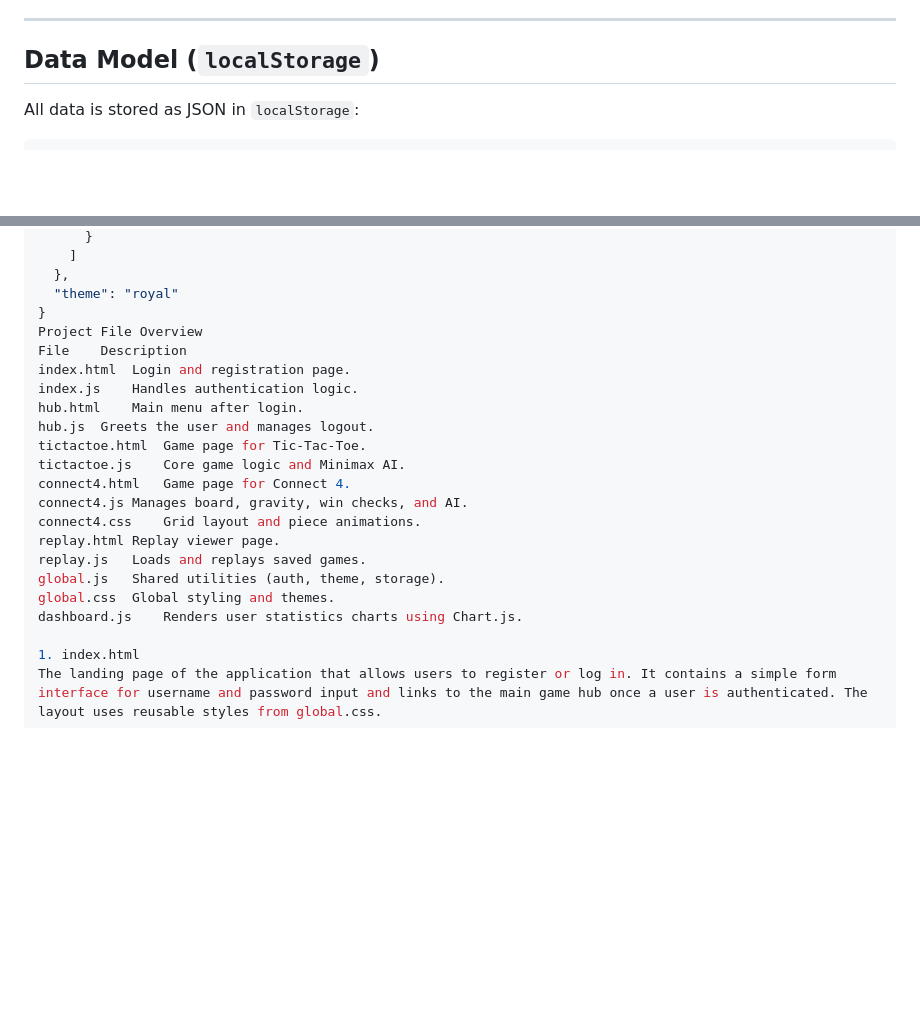
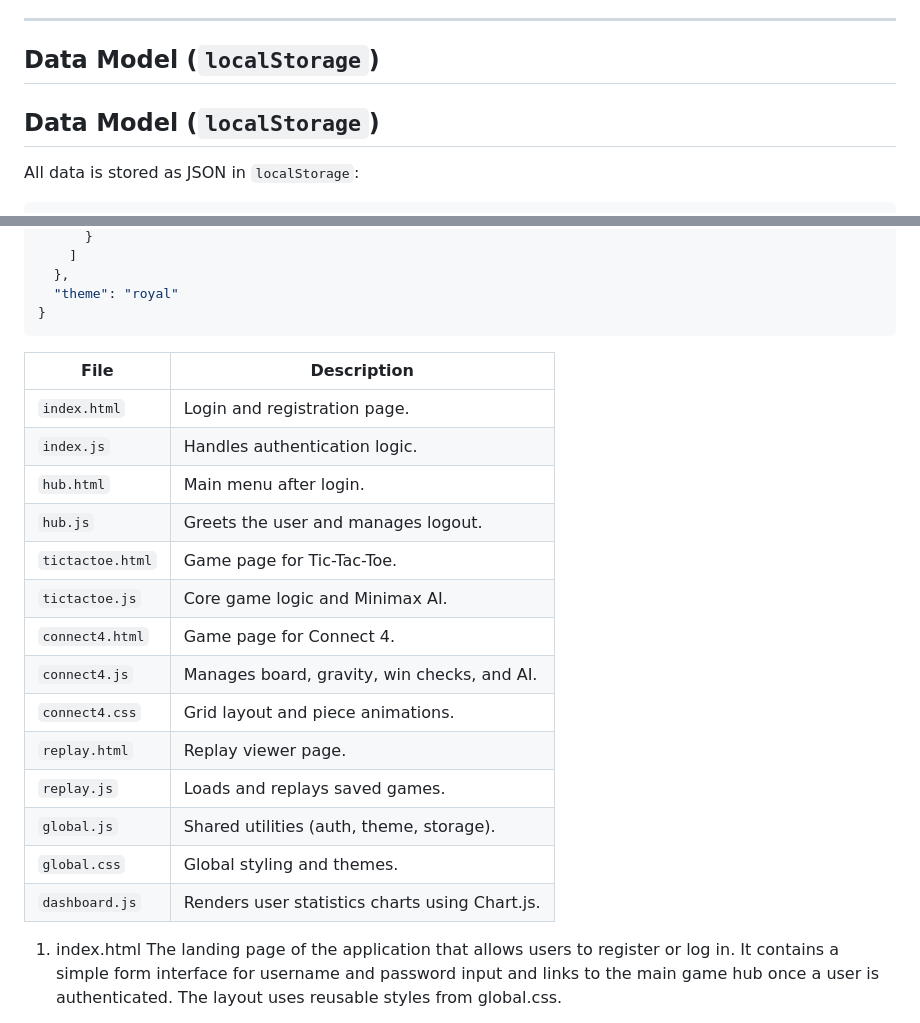
Before and after one commit to aayush190205/BOARD_GAMES, a Markdown page: README.md, 2 parts joined by grey strips. Rendered like a GitHub page; blank space fills up the shorter version.

````diff
--- a/README.md
+++ b/README.md
@@ -78,6 +78,7 @@ Total heuristic score = sum of all 76 possible 4-cell windows.
 ---
 
 ## Data Model (`localStorage`)
+## Data Model (`localStorage`)
 All data is stored as JSON in `localStorage`:
 
 ```json
@@ -114,22 +115,23 @@ All data is stored as JSON in `localStorage`:
   },
   "theme": "royal"
 }
-Project File Overview
-File	Description
-index.html	Login and registration page.
-index.js	Handles authentication logic.
-hub.html	Main menu after login.
-hub.js	Greets the user and manages logout.
-tictactoe.html	Game page for Tic-Tac-Toe.
-tictactoe.js	Core game logic and Minimax AI.
-connect4.html	Game page for Connect 4.
-connect4.js	Manages board, gravity, win checks, and AI.
-connect4.css	Grid layout and piece animations.
-replay.html	Replay viewer page.
-replay.js	Loads and replays saved games.
-global.js	Shared utilities (auth, theme, storage).
-global.css	Global styling and themes.
-dashboard.js	Renders user statistics charts using Chart.js.
+```
+| File             | Description                                    |
+| ---------------- | ---------------------------------------------- |
+| `index.html`     | Login and registration page.                   |
+| `index.js`       | Handles authentication logic.                  |
+| `hub.html`       | Main menu after login.                         |
+| `hub.js`         | Greets the user and manages logout.            |
+| `tictactoe.html` | Game page for Tic-Tac-Toe.                     |
+| `tictactoe.js`   | Core game logic and Minimax AI.                |
+| `connect4.html`  | Game page for Connect 4.                       |
+| `connect4.js`    | Manages board, gravity, win checks, and AI.    |
+| `connect4.css`   | Grid layout and piece animations.              |
+| `replay.html`    | Replay viewer page.                            |
+| `replay.js`      | Loads and replays saved games.                 |
+| `global.js`      | Shared utilities (auth, theme, storage).       |
+| `global.css`     | Global styling and themes.                     |
+| `dashboard.js`   | Renders user statistics charts using Chart.js. |
 
 1. index.html
 The landing page of the application that allows users to register or log in. It contains a simple form interface for username and password input and links to the main game hub once a user is authenticated. The layout uses reusable styles from global.css.
````
